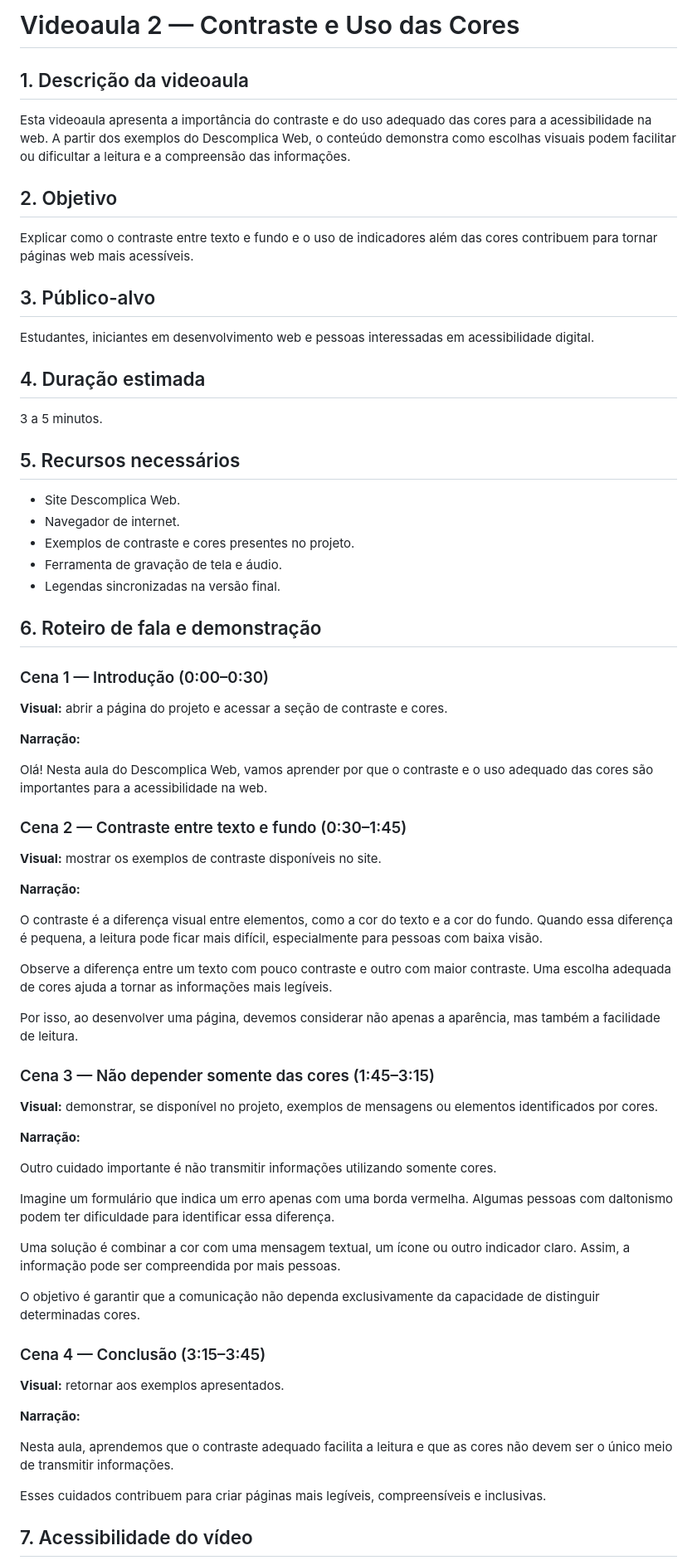
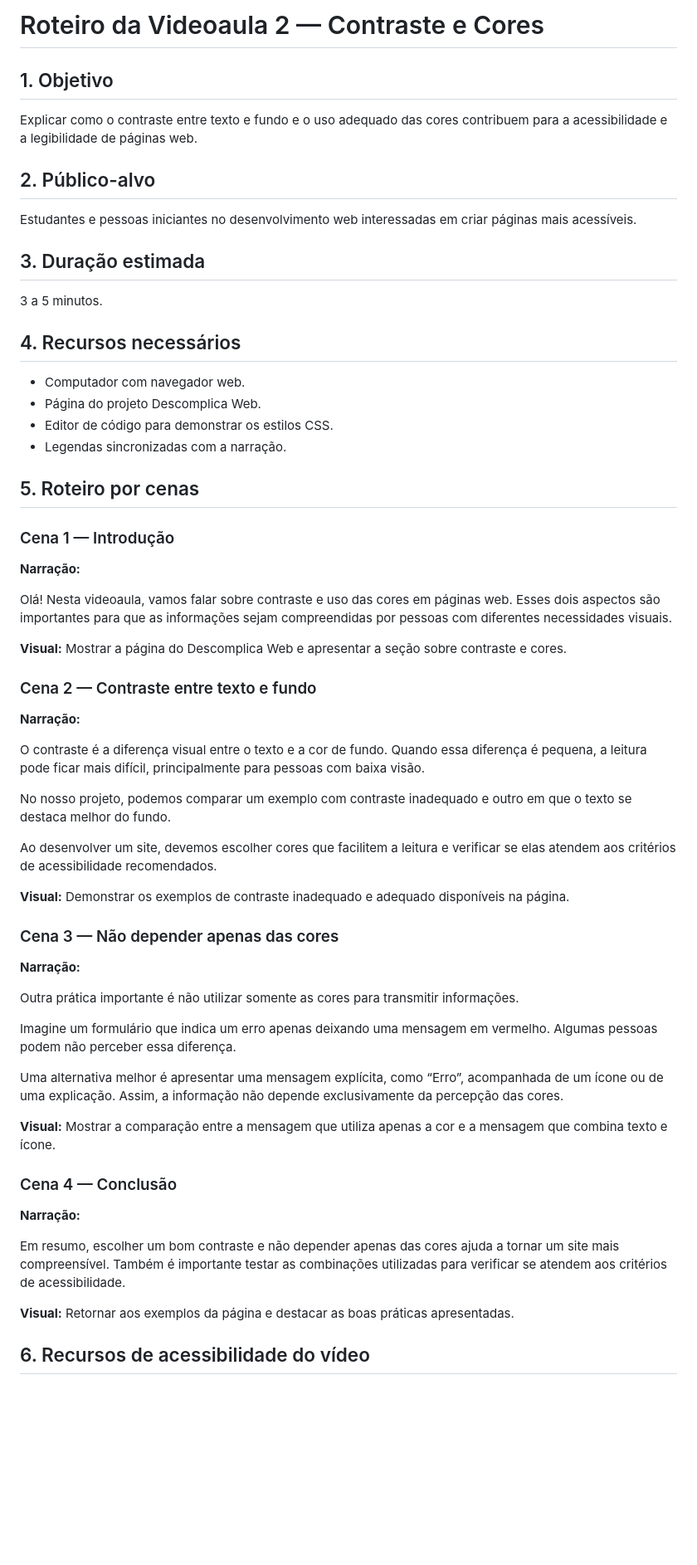
Before and after one commit to joaovitor12345jvss/Certificadora-de-Competencia-Comum, a Markdown page: roteiros-videoaulas/videoaula-02-contraste-e-cores.md, the part around one of its changes. Shown at 83% size. GitHub-like rendering; blank space fills up the shorter version.

Commit message:
Revise roteiro da videoaula 2 sobre contraste e cores

```diff
--- a/roteiros-videoaulas/videoaula-02-contraste-e-cores.md
+++ b/roteiros-videoaulas/videoaula-02-contraste-e-cores.md
@@ -1,74 +1,65 @@
-# Videoaula 2 — Contraste e Uso das Cores
+# Roteiro da Videoaula 2 — Contraste e Cores
 
-## 1. Descrição da videoaula
+## 1. Objetivo
 
-Esta videoaula apresenta a importância do contraste e do uso adequado das cores para a acessibilidade na web. A partir dos exemplos do Descomplica Web, o conteúdo demonstra como escolhas visuais podem facilitar ou dificultar a leitura e a compreensão das informações.
+Explicar como o contraste entre texto e fundo e o uso adequado das cores contribuem para a acessibilidade e a legibilidade de páginas web.
 
-## 2. Objetivo
+## 2. Público-alvo
 
-Explicar como o contraste entre texto e fundo e o uso de indicadores além das cores contribuem para tornar páginas web mais acessíveis.
+Estudantes e pessoas iniciantes no desenvolvimento web interessadas em criar páginas mais acessíveis.
 
-## 3. Público-alvo
-
-Estudantes, iniciantes em desenvolvimento web e pessoas interessadas em acessibilidade digital.
-
-## 4. Duração estimada
+## 3. Duração estimada
 
 3 a 5 minutos.
 
-## 5. Recursos necessários
+## 4. Recursos necessários
 
-- Site Descomplica Web.
-- Navegador de internet.
-- Exemplos de contraste e cores presentes no projeto.
-- Ferramenta de gravação de tela e áudio.
-- Legendas sincronizadas na versão final.
+- Computador com navegador web.
+- Página do projeto Descomplica Web.
+- Editor de código para demonstrar os estilos CSS.
+- Legendas sincronizadas com a narração.
 
-## 6. Roteiro de fala e demonstração
+## 5. Roteiro por cenas
 
-### Cena 1 — Introdução (0:00–0:30)
-
-**Visual:** abrir a página do projeto e acessar a seção de contraste e cores.
+### Cena 1 — Introdução
 
 **Narração:**
 
-Olá! Nesta aula do Descomplica Web, vamos aprender por que o contraste e o uso adequado das cores são importantes para a acessibilidade na web.
+Olá! Nesta videoaula, vamos falar sobre contraste e uso das cores em páginas web. Esses dois aspectos são importantes para que as informações sejam compreendidas por pessoas com diferentes necessidades visuais.
 
-### Cena 2 — Contraste entre texto e fundo (0:30–1:45)
+**Visual:** Mostrar a página do Descomplica Web e apresentar a seção sobre contraste e cores.
 
-**Visual:** mostrar os exemplos de contraste disponíveis no site.
+### Cena 2 — Contraste entre texto e fundo
 
 **Narração:**
 
-O contraste é a diferença visual entre elementos, como a cor do texto e a cor do fundo. Quando essa diferença é pequena, a leitura pode ficar mais difícil, especialmente para pessoas com baixa visão.
+O contraste é a diferença visual entre o texto e a cor de fundo. Quando essa diferença é pequena, a leitura pode ficar mais difícil, principalmente para pessoas com baixa visão.
 
-Observe a diferença entre um texto com pouco contraste e outro com maior contraste. Uma escolha adequada de cores ajuda a tornar as informações mais legíveis.
+No nosso projeto, podemos comparar um exemplo com contraste inadequado e outro em que o texto se destaca melhor do fundo.
 
-Por isso, ao desenvolver uma página, devemos considerar não apenas a aparência, mas também a facilidade de leitura.
+Ao desenvolver um site, devemos escolher cores que facilitem a leitura e verificar se elas atendem aos critérios de acessibilidade recomendados.
 
-### Cena 3 — Não depender somente das cores (1:45–3:15)
+**Visual:** Demonstrar os exemplos de contraste inadequado e adequado disponíveis na página.
 
-**Visual:** demonstrar, se disponível no projeto, exemplos de mensagens ou elementos identificados por cores.
+### Cena 3 — Não depender apenas das cores
 
 **Narração:**
 
-Outro cuidado importante é não transmitir informações utilizando somente cores.
+Outra prática importante é não utilizar somente as cores para transmitir informações.
 
-Imagine um formulário que indica um erro apenas com uma borda vermelha. Algumas pessoas com daltonismo podem ter dificuldade para identificar essa diferença.
+Imagine um formulário que indica um erro apenas deixando uma mensagem em vermelho. Algumas pessoas podem não perceber essa diferença.
 
-Uma solução é combinar a cor com uma mensagem textual, um ícone ou outro indicador claro. Assim, a informação pode ser compreendida por mais pessoas.
+Uma alternativa melhor é apresentar uma mensagem explícita, como “Erro”, acompanhada de um ícone ou de uma explicação. Assim, a informação não depende exclusivamente da percepção das cores.
 
-O objetivo é garantir que a comunicação não dependa exclusivamente da capacidade de distinguir determinadas cores.
+**Visual:** Mostrar a comparação entre a mensagem que utiliza apenas a cor e a mensagem que combina texto e ícone.
 
-### Cena 4 — Conclusão (3:15–3:45)
-
-**Visual:** retornar aos exemplos apresentados.
+### Cena 4 — Conclusão
 
 **Narração:**
 
-Nesta aula, aprendemos que o contraste adequado facilita a leitura e que as cores não devem ser o único meio de transmitir informações.
+Em resumo, escolher um bom contraste e não depender apenas das cores ajuda a tornar um site mais compreensível. Também é importante testar as combinações utilizadas para verificar se atendem aos critérios de acessibilidade.
 
-Esses cuidados contribuem para criar páginas mais legíveis, compreensíveis e inclusivas.
+**Visual:** Retornar aos exemplos da página e destacar as boas práticas apresentadas.
 
-## 7. Acessibilidade do vídeo
+## 6. Recursos de acessibilidade do vídeo
 
```
Also changed, not shown: other parts of roteiros-videoaulas/videoaula-02-contraste-e-cores.md (+7 -4 lines).
